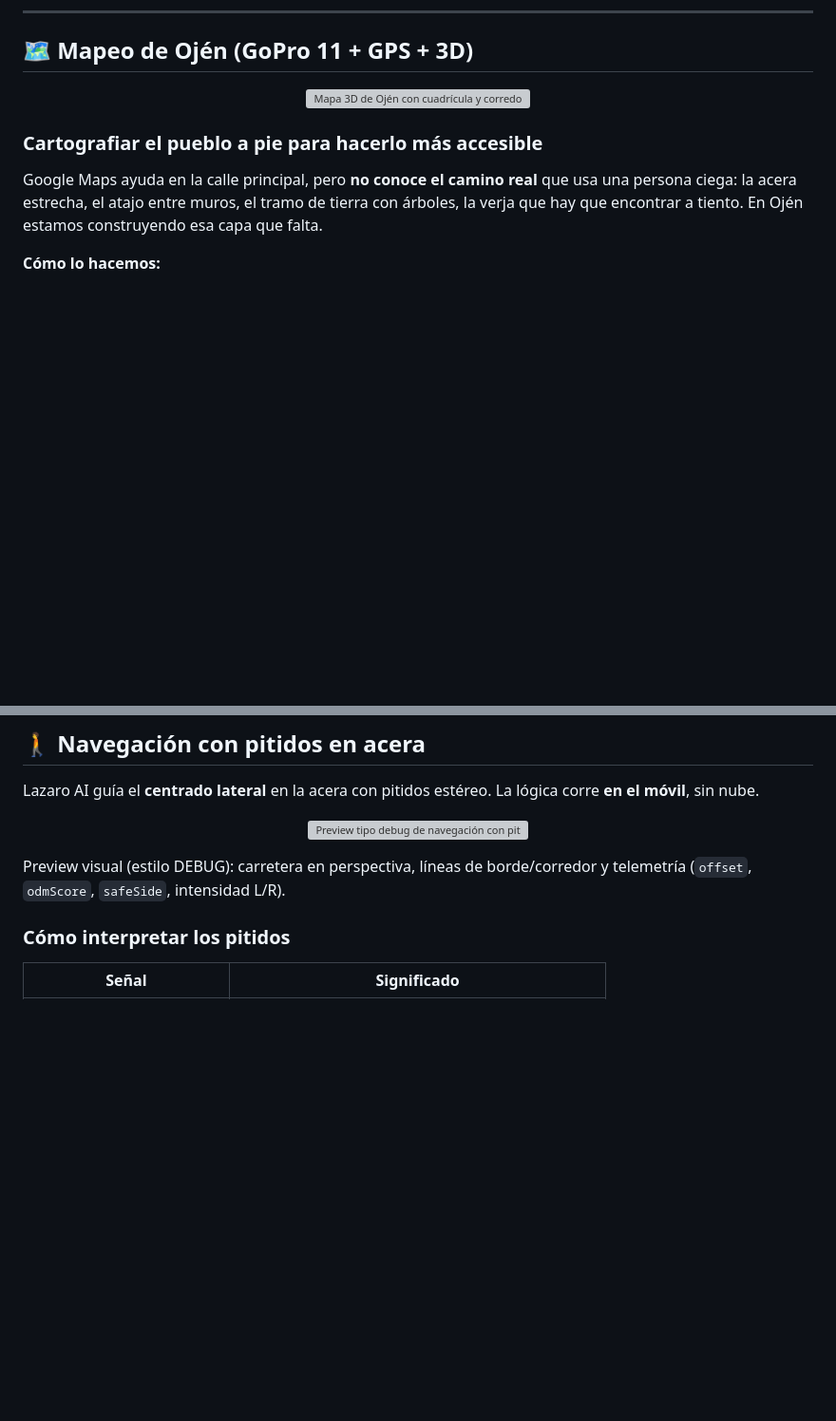
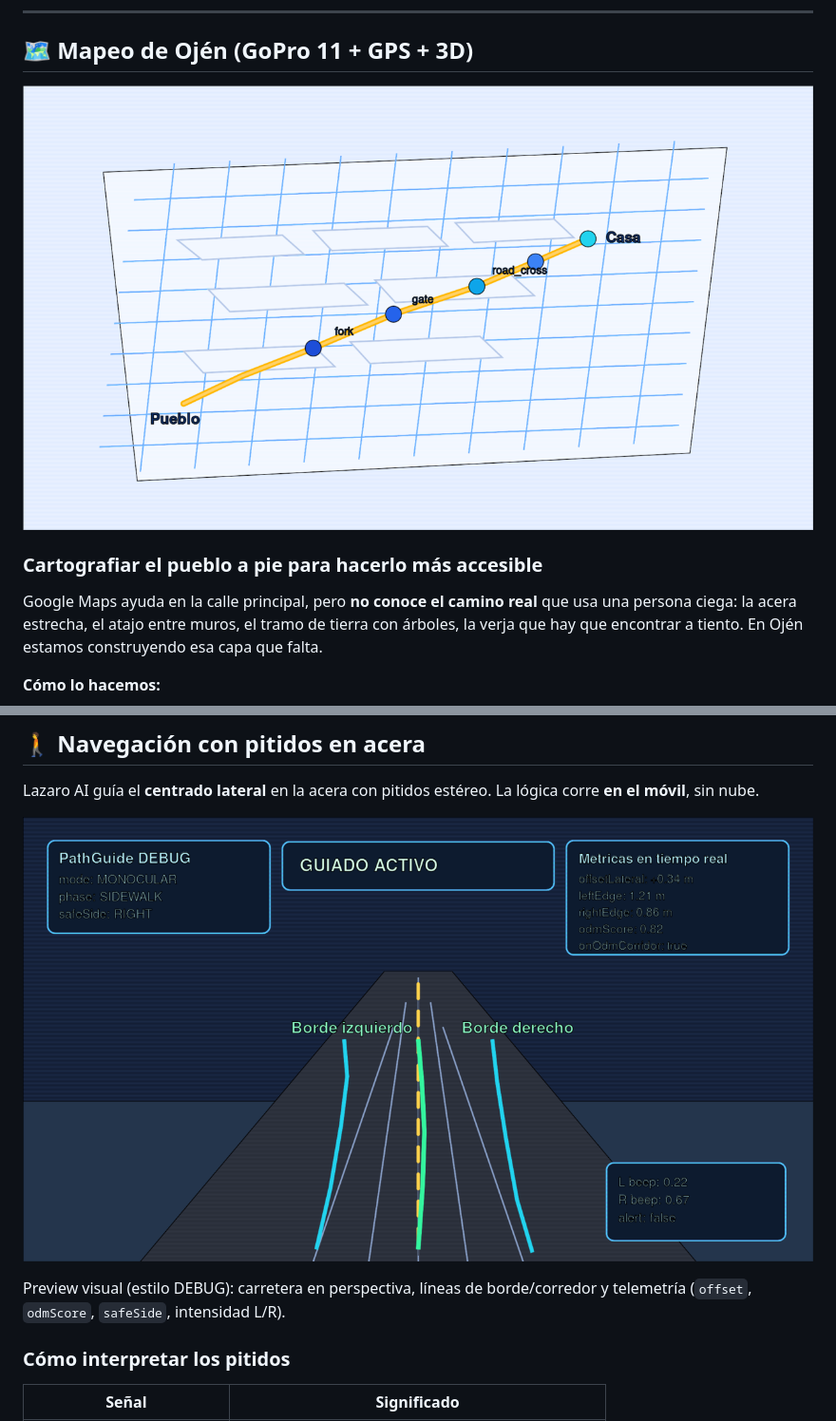
Before and after one commit to datak0w/Lazaro, a Markdown page: README.md, 2 parts joined by grey strips. Shown at 95% size. Drawn GitHub-style; pictures changed too: docs/ojen-3d-grid-map.png (added), docs/pathguide-debug-preview.png (added); blank space fills up the shorter version; grey boxes are pictures that could not be loaded.

Commit message:
Corregir previews del README usando PNG en lugar de SVG.
GitHub no renderiza SVG embebidos; se regeneran PNG validos y se corrige la codificacion de las fuentes.

Co-authored-by: Cursor <cursoragent@cursor.com>

```diff
--- a/README.md
+++ b/README.md
@@ -345,7 +345,7 @@ La cámara trasera analiza el espacio y emite **pitidos** más fuertes hacia don
 ## 🗺️ Mapeo de Ojén (GoPro 11 + GPS + 3D)
 
 <p align="center">
-  <img src="docs/ojen-3d-grid-map.svg" alt="Mapa 3D de Ojén con cuadrícula y corredor peatonal resaltado" width="880">
+  <img src="docs/ojen-3d-grid-map.png" alt="Mapa 3D de Ojén con cuadrícula y corredor peatonal resaltado" width="880">
 </p>
 
 ### Cartografiar el pueblo a pie para hacerlo más accesible
@@ -446,7 +446,7 @@ Iteración rápida: añadir `--fast-orthophoto` para preview; luego pasada final
 Lazaro AI guía el **centrado lateral** en la acera con pitidos estéreo. La lógica corre **en el móvil**, sin nube.
 
 <p align="center">
-  <img src="docs/pathguide-debug-preview.svg" alt="Preview tipo debug de navegación con pitidos: carretera, líneas guía y métricas superpuestas" width="900">
+  <img src="docs/pathguide-debug-preview.png" alt="Preview tipo debug de navegación con pitidos: carretera, líneas guía y métricas superpuestas" width="900">
 </p>
 
 Preview visual (estilo DEBUG): carretera en perspectiva, líneas de borde/corredor y telemetría (`offset`, `odmScore`, `safeSide`, intensidad L/R).
```
Also changed, not shown: 2 other files.
